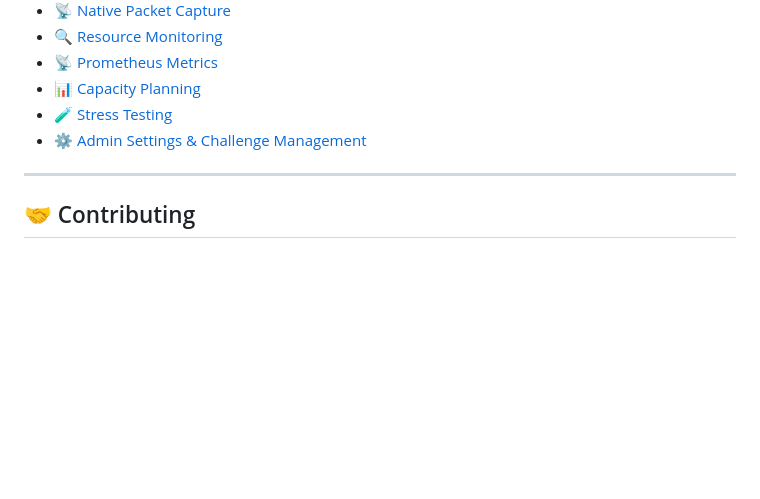
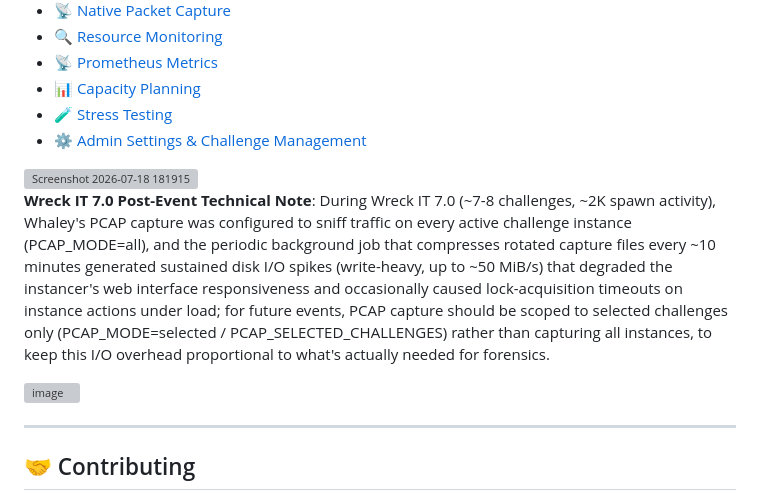
Before and after one commit to jonscafe/whaley, a Markdown page: README.md, the part around the change. GitHub-like rendering; blank space fills up the shorter version; grey boxes are pictures that could not be loaded.

Commit message:
Update README with Wreck IT 7.0 technical note
Added technical note on Wreck IT 7.0 event regarding PCAP capture configuration and its impact on performance.

```diff
--- a/README.md
+++ b/README.md
@@ -469,6 +469,13 @@ For comprehensive documentation, see **[DOCUMENTATION.md](DOCUMENTATION.md)**:
 - 🧪 [Stress Testing](DOCUMENTATION.md#-stress-testing)
 - ⚙️ [Admin Settings & Challenge Management](DOCUMENTATION.md#admin-settings)
 
+<img width="auto" height="auto" alt="Screenshot 2026-07-18 181915" src="https://github.com/user-attachments/assets/c04887dd-30e4-4250-858f-054992085e73" />
+
+**Wreck IT 7.0 Post-Event Technical Note**: During Wreck IT 7.0 (~7-8 challenges, ~2K spawn activity), Whaley's PCAP capture was configured to sniff traffic on every active challenge instance (PCAP_MODE=all), and the periodic background job that compresses rotated capture files every ~10 minutes generated sustained disk I/O spikes (write-heavy, up to ~50 MiB/s) that degraded the instancer's web interface responsiveness and occasionally caused lock-acquisition timeouts on instance actions under load; for future events, PCAP capture should be scoped to selected challenges only (PCAP_MODE=selected / PCAP_SELECTED_CHALLENGES) rather than capturing all instances, to keep this I/O overhead proportional to what's actually needed for forensics.
+
+<img width="auto" height="auto" alt="image" src="https://github.com/user-attachments/assets/9eb98352-9829-40d9-bd4b-29f56c7614f1" />
+
+
 ---
 
 ## 🤝 Contributing
```
